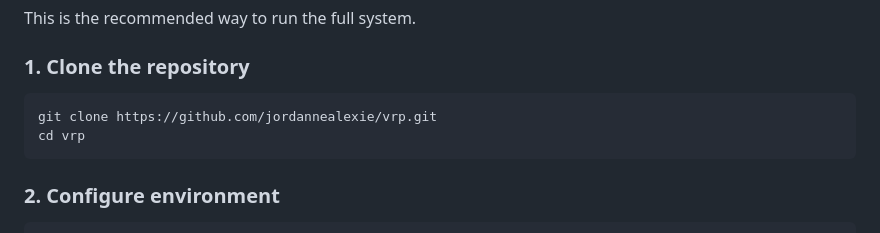
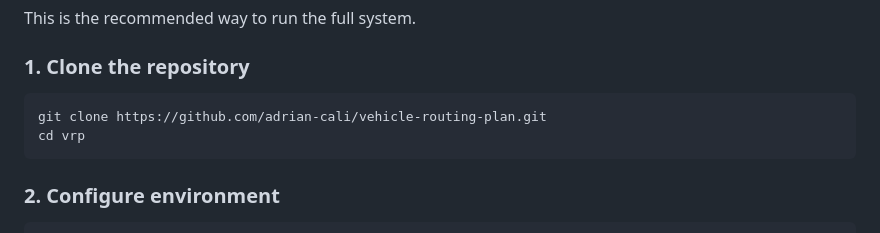
Before and after one commit to adrian-cali/vehicle-routing-plan, a Markdown page: README.md, the part around the change. Drawn GitHub-style.

````diff
--- a/README.md
+++ b/README.md
@@ -52,7 +52,7 @@ This is the recommended way to run the full system.
 ### 1. Clone the repository
 
 ```bash
-git clone https://github.com/jordannealexie/vrp.git
+git clone https://github.com/adrian-cali/vehicle-routing-plan.git
 cd vrp
 ```
 
````
